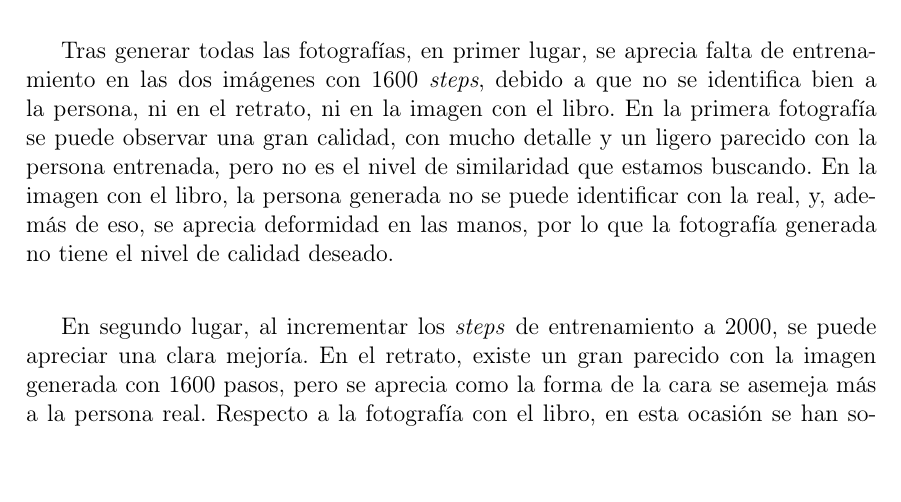
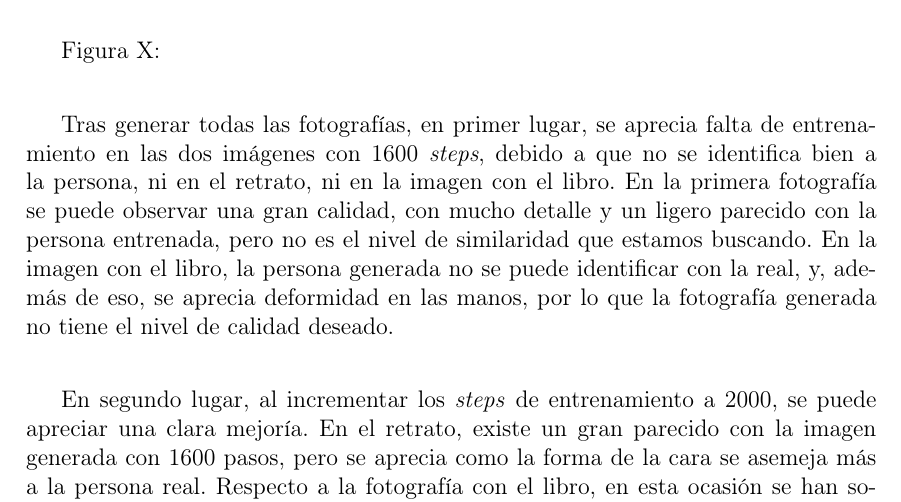
Before and after one commit to NILGroup/TFG-2324-ImagenesHistoriasVida, a LaTeX book (TFGTeXiS-UTF8/TFGTeXiS.tex, which reads TFGTeXiS-UTF8/Capitulos/DescripcionTrabajo.tex): part of page 62 of 108, cut at the place of the change, the shorter picture padded with empty space. Compiled offline with pdfLaTeX; a LaTeX package or settings file that is missing is left out.

Commit message:
gracias Latex por fastidiarnos el proyecto
Muchisimas gracias y mi mas sincera enhorabuena

```diff
--- a/TFGTeXiS-UTF8/Capitulos/DescripcionTrabajo.tex
+++ b/TFGTeXiS-UTF8/Capitulos/DescripcionTrabajo.tex
@@ -207,6 +207,8 @@ El objetivo es comprobar cuál es el número de pasos del entrenamiento mediante
 Para poder llegar a resultados concluyentes, se han de fijar todas las variables de la generación de imágenes en la aplicación SDGUI. Estas variables son la descripción de la fotografía, los pasos de generación, la escala CFG y la semilla de aleatoriedad. De esta manera, se tiene la capacidad de realizar una comparación precisa y de elegir el número más adecuado de pasos de entrenamiento. En este caso, dada nuestra experiencia al generar imágenes con Stable Diffusion, establecimos el número de pasos en 20 y la escala CFG en 7. Respecto a la semilla de aleatoriedad, tras la primera fotografía generada se fijaría para el resto, para que permanezca constante en nuestro análisis.\\
 
 Hemos optado por utilizar varios tipos de fotografía diferente para poder ampliar la calidad de la conclusión. La primera descripción de imagen trataba de generar un retrato de la persona lo más detallado posible, de manera que se pudiera comparar con qué pasos la capacidad de identificar al elemento entrenado era mayor. Con el segundo \textit{prompt}, se pretendía analizar la generación de las imágenes de la persona haciendo una acción determinada. En este caso, se optó por la lectura de un libro. De este modo, se podría afirmar cuál de los modelos tendría la capacidad de generar fotografías personalizadas de múltiples elementos, lo cual es algo bastante relevante para nuestro trabajo. Por tanto, en la siguiente tabla se refleja la imagen generada con cada número de pasos de entrenamiento, con las dos descripciones mencionadas.\\
+
+Figura X:\\
 
 Tras generar todas las fotografías, en primer lugar, se aprecia falta de entrenamiento en las dos imágenes con 1600 \textit{steps}, debido a que no se identifica bien a la persona, ni en el retrato, ni en la imagen con el libro. En la primera fotografía se puede observar una gran calidad, con mucho detalle y un ligero parecido con la persona entrenada, pero no es el nivel de similaridad que estamos buscando. En la imagen con el libro, la persona generada no se puede identificar con la real, y, además de eso, se aprecia deformidad en las manos, por lo que la fotografía generada no tiene el nivel de calidad deseado. \\
 
```
